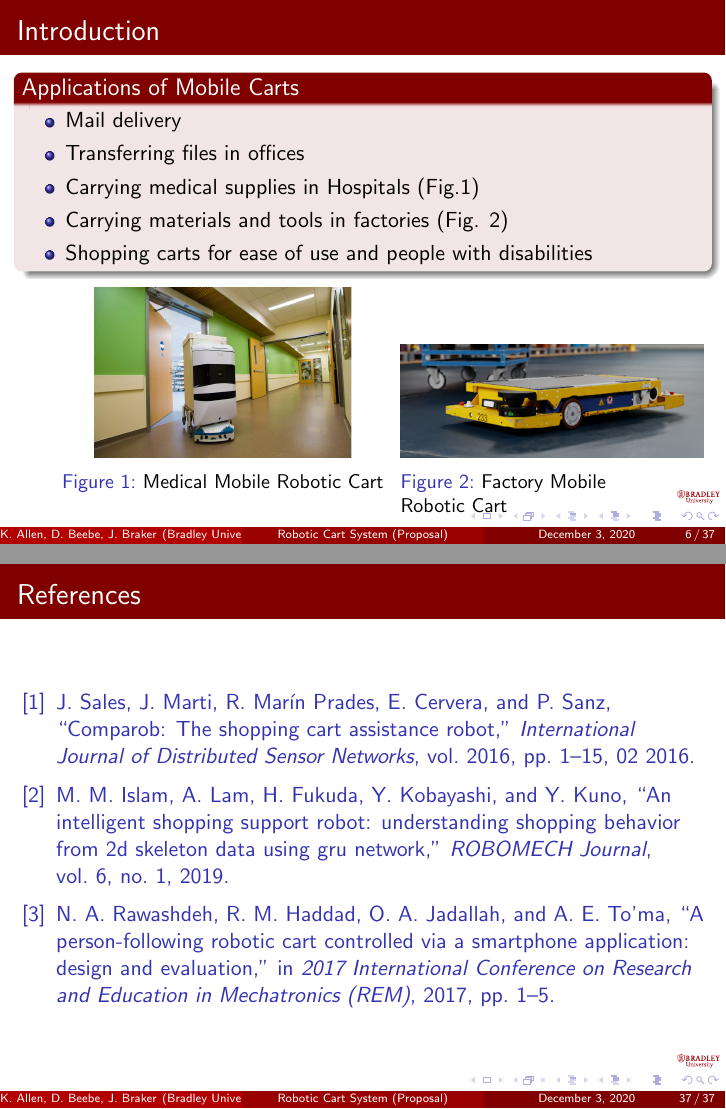
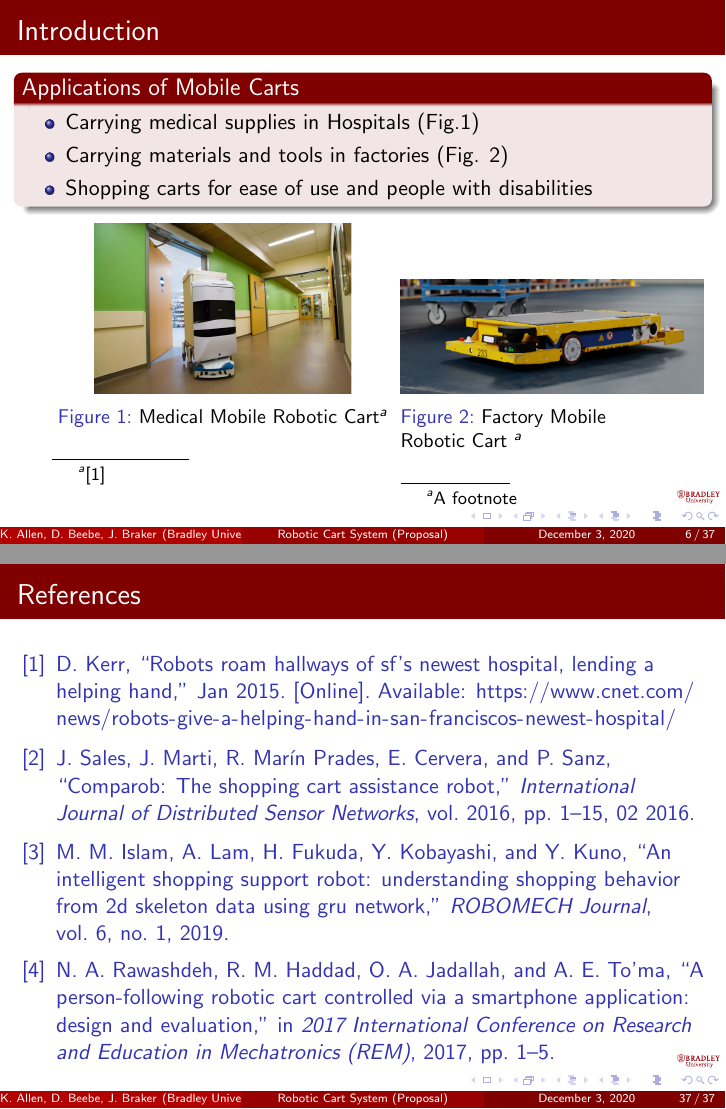
Before and after one commit to ECE-BU-Miah/seniorProject2-2020-21-Docs, LaTeX slides (proposalPres.tex): pages 7 and 39 of 39, joined at a grey line. Compiled offline with pdfLaTeX.

Commit message:
Update proposalPres.tex

```diff
--- a/proposalPres.tex
+++ b/proposalPres.tex
@@ -54,7 +54,7 @@
 \usepackage{booktabs,array}
 \usepackage{tabulary}
 \usepackage{caption}
-\usepackage{subfigure}
+\usepackage{graphicx}
 \usepackage{siunitx}
 
 \usepackage[ruled, vlined, linesnumbered]{algorithm2e} % For algorithms
@@ -191,11 +191,12 @@ Advisors:~Dr.~Suruz~Miah \and Dr.~Prasad~Shastry}
 \end{frame}
 
 \begin{frame}{Introduction}{}
+%\documentclass{beamer}
   % applications of mobile robot navigation and problem description
   \begin{block}{Applications of Mobile Carts}
     \begin{itemize}
-      \item Mail delivery
-      \item Transferring files in offices
+      %\item Mail delivery
+      %\item Transferring files in offices
       \item Carrying medical supplies in Hospitals (Fig.\ref{fig:medCart})
       \item Carrying materials and tools in factories (Fig. \ref{fig:factCart})
       \item Shopping carts for ease of use and people with disabilities
@@ -205,17 +206,19 @@ Advisors:~Dr.~Suruz~Miah \and Dr.~Prasad~Shastry}
       \centering
       \begin{minipage}[t]{0.5\textwidth}
         \centering
-        \includegraphics[height=3cm]{figs/img/MedicalRoboticCart}
-        \caption{Medical Mobile Robotic Cart}
+        \includegraphics[height=3.0cm]{figs/img/MedicalRoboticCart}
+        \caption{Medical Mobile Robotic Cart\footnote{\cite{kerr_2015}}}
         \label{fig:medCart}
       \end{minipage}
       \begin{minipage}[t]{0.4\textwidth}
         \centering
         \includegraphics[height=2.0cm]{figs/img/FactoryRoboticCart}
-        \caption{Factory Mobile Robotic Cart}
+        \caption{Factory Mobile Robotic Cart \footnote{A footnote}}
         \label{fig:factCart}
       \end{minipage}
-    \end{figure}
+      \end{figure}
+    %\footnotetext{\cite{kerr_2015}}
+    %\footnote{\ref{kerr_2015}}
 \end{frame}
 
 %----------------------------------
```
